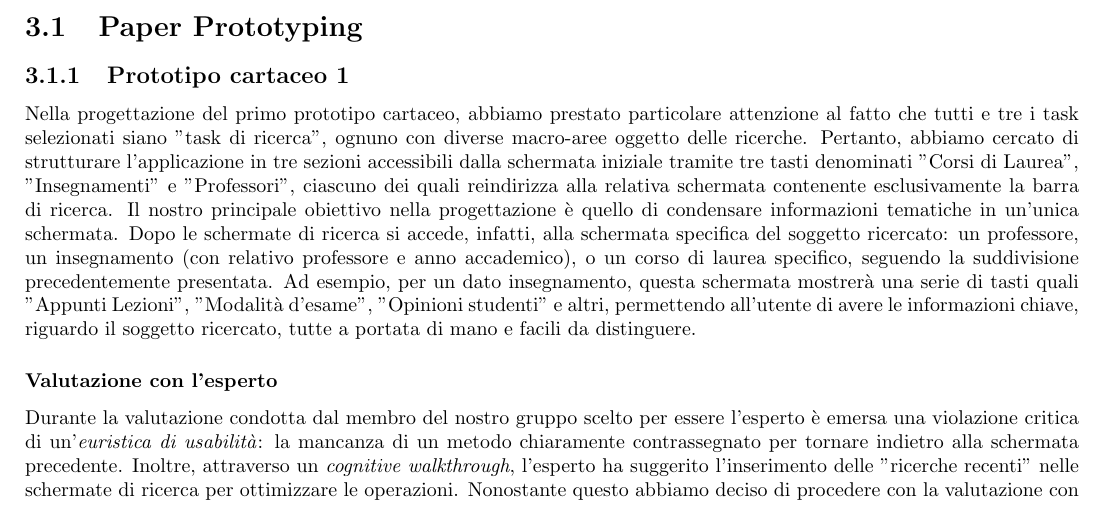
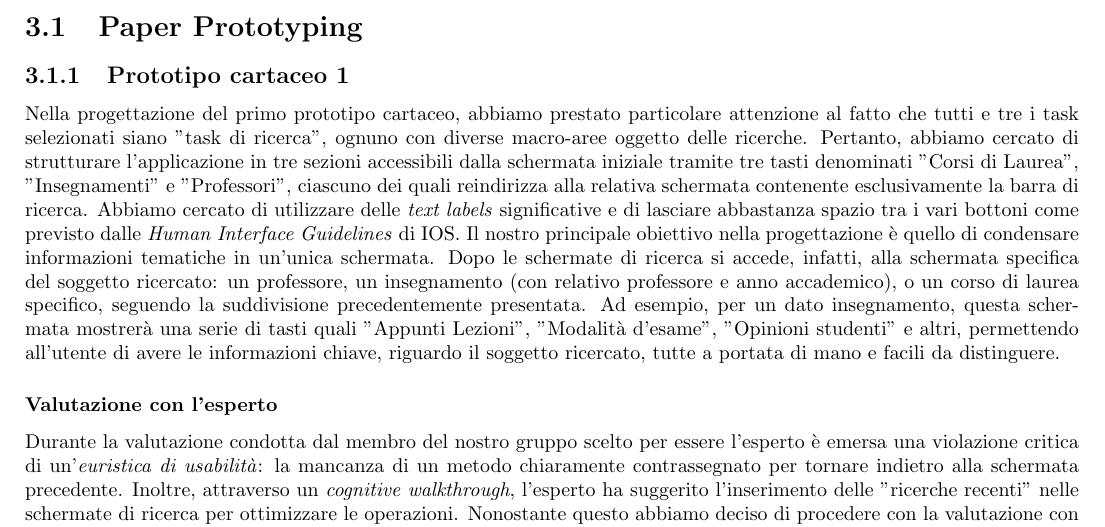
Before and after one commit to leozzzoo/IntrusidiACSAI, a LaTeX document (LatexIntrusidiACSAI/main.tex, which reads LatexIntrusidiACSAI/03_ProtoTyping/03_ProtoTyping.tex): part of page 20 of 22, cut so that both start at the same text. Compiled offline with pdfLaTeX.

Commit message:
HIGuidelines

```diff
--- a/LatexIntrusidiACSAI/03_ProtoTyping/03_ProtoTyping.tex
+++ b/LatexIntrusidiACSAI/03_ProtoTyping/03_ProtoTyping.tex
@@ -7,6 +7,7 @@ Nella progettazione del primo prototipo cartaceo, abbiamo prestato particolare a
 siano "task di ricerca", ognuno con diverse macro-aree oggetto delle ricerche. Pertanto, abbiamo cercato di strutturare l'applicazione
 in tre sezioni accessibili dalla schermata iniziale tramite tre tasti denominati "Corsi di Laurea", "Insegnamenti" e "Professori", ciascuno
 dei quali reindirizza alla relativa schermata contenente esclusivamente la barra di ricerca.
+Abbiamo cercato di utilizzare delle \textit{text labels} significative e di lasciare abbastanza spazio tra i vari bottoni come previsto dalle \textit{Human Interface Guidelines} di IOS.
 Il nostro principale obiettivo nella progettazione è quello di condensare informazioni tematiche in un'unica schermata. Dopo le schermate
 di ricerca si accede, infatti, alla schermata specifica del soggetto ricercato: un professore, un insegnamento (con relativo professore e
 anno accademico), o un corso di laurea specifico, seguendo la suddivisione precedentemente presentata. Ad esempio, per un dato insegnamento,
```
